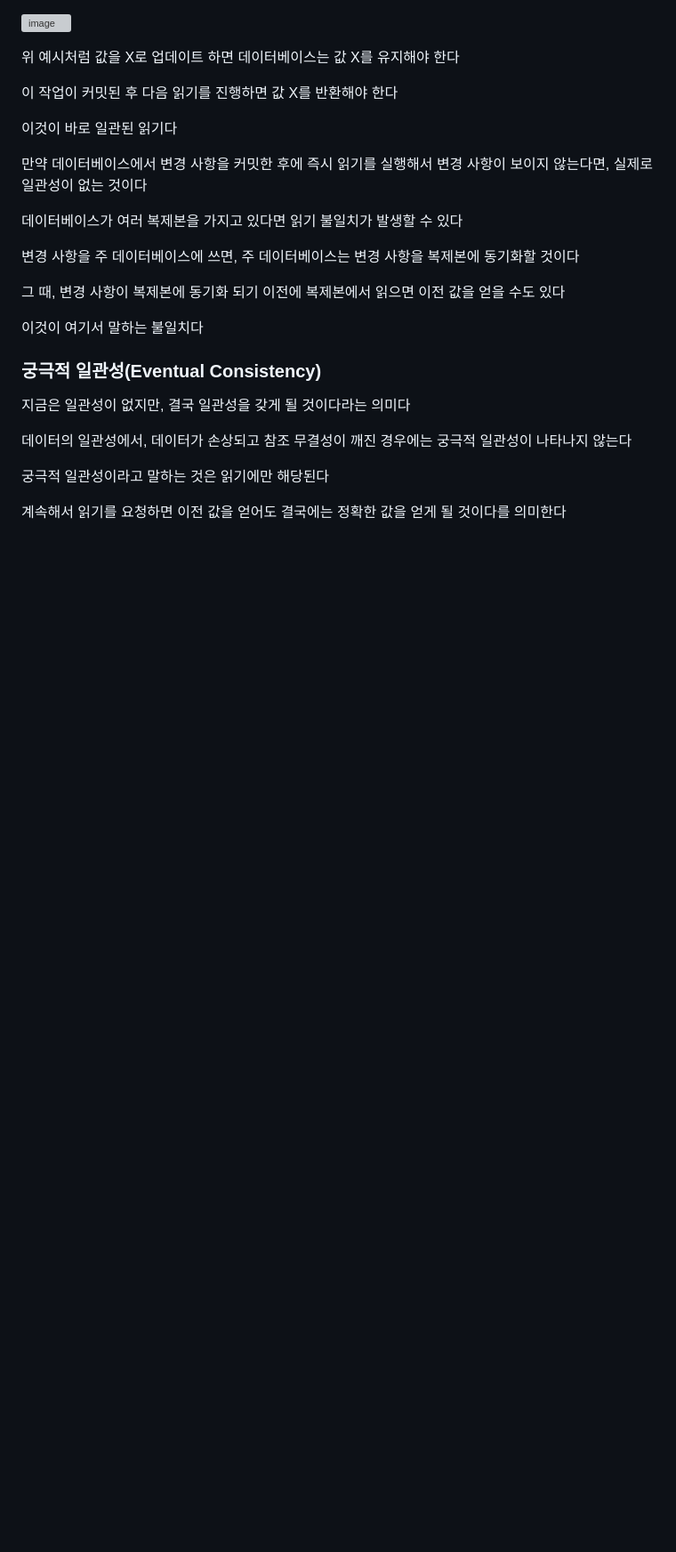
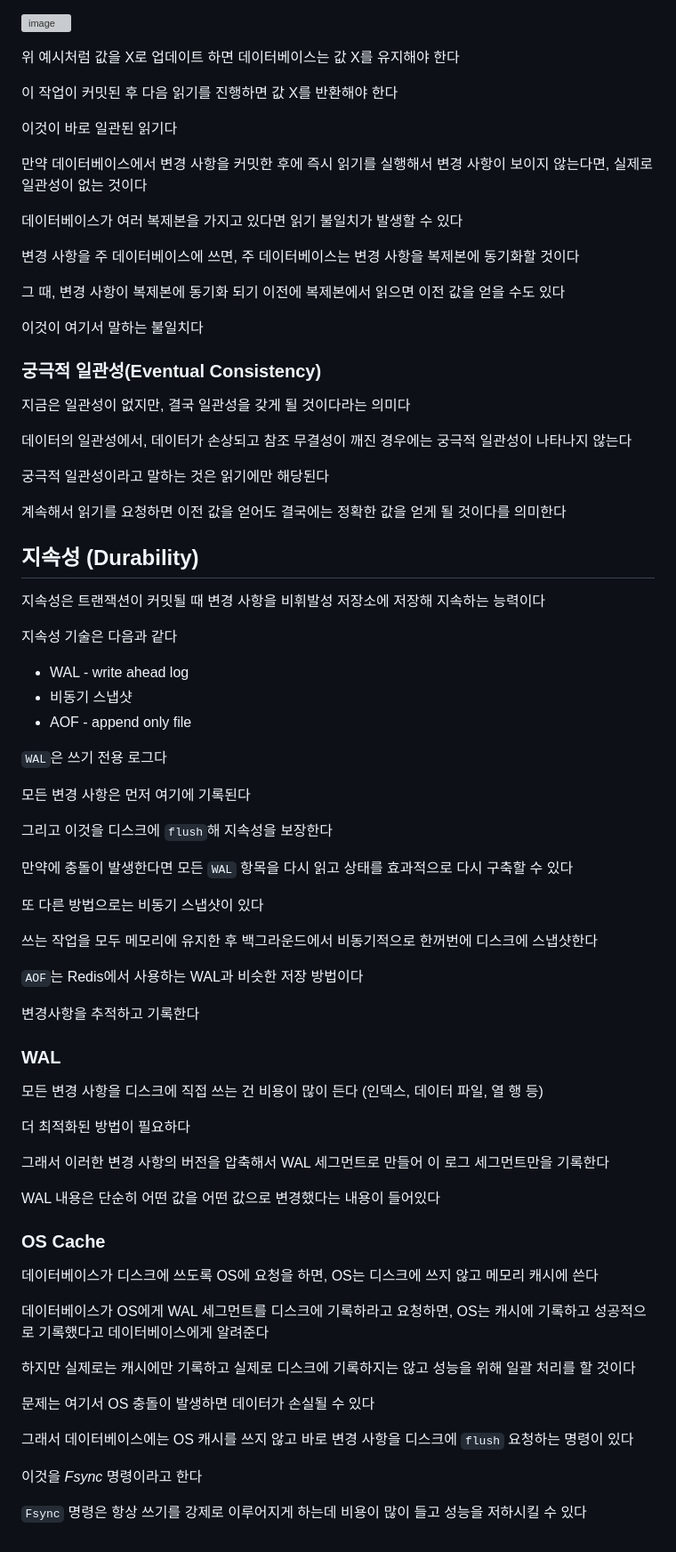
Before and after one commit to yanJuicy/blog, a Markdown page: blog/[20220702]_[ACID]_[데이터베이스]_[database-hussein.jpg]_[트랜잭션, 원자성, 일관성, 고립성, 지속성]_[].md, the part around the change. Shown: that part at 89% size. GitHub-like rendering; blank space fills up the shorter version; grey boxes are pictures that could not be loaded.

Commit message:
블로그 글 작성

```diff
--- a/blog/[20220702]_[ACID]_[데이터베이스]_[database-hussein.jpg]_[트랜잭션, 원자성, 일관성, 고립성, 지속성]_[].md
+++ b/blog/[20220702]_[ACID]_[데이터베이스]_[database-hussein.jpg]_[트랜잭션, 원자성, 일관성, 고립성, 지속성]_[].md
@@ -372,3 +372,59 @@ Product 1의 QNT 값이 25가 아닌 15가 되었다
 궁극적 일관성이라고 말하는 것은 읽기에만 해당된다
 
 계속해서 읽기를 요청하면 이전 값을 얻어도 결국에는 정확한 값을 얻게 될 것이다를 의미한다
+
+
+
+## 지속성 (Durability)
+
+지속성은 트랜잭션이 커밋될 때 변경 사항을 비휘발성 저장소에 저장해 지속하는 능력이다
+
+지속성 기술은 다음과 같다
+
+- WAL - write ahead log
+- 비동기 스냅샷
+- AOF - append only file
+
+`WAL`은 쓰기 전용 로그다
+
+모든 변경 사항은 먼저 여기에 기록된다
+
+그리고 이것을 디스크에 `flush`해 지속성을 보장한다
+
+만약에 충돌이 발생한다면 모든 `WAL` 항목을 다시 읽고 상태를 효과적으로 다시 구축할 수 있다
+
+또 다른 방법으로는 비동기 스냅샷이 있다
+
+쓰는 작업을 모두 메모리에 유지한 후 백그라운드에서 비동기적으로 한꺼번에 디스크에 스냅샷한다
+
+`AOF`는 Redis에서 사용하는 WAL과 비슷한 저장 방법이다
+
+변경사항을 추적하고 기록한다
+
+
+### WAL
+
+모든 변경 사항을 디스크에 직접 쓰는 건 비용이 많이 든다 (인덱스, 데이터 파일, 열 행 등)
+
+더 최적화된 방법이 필요하다
+
+그래서 이러한 변경 사항의 버전을 압축해서 WAL 세그먼트로 만들어 이 로그 세그먼트만을 기록한다
+
+WAL 내용은 단순히 어떤 값을 어떤 값으로 변경했다는 내용이 들어있다
+
+
+### OS Cache
+
+데이터베이스가 디스크에 쓰도록 OS에 요청을 하면, OS는 디스크에 쓰지 않고 메모리 캐시에 쓴다
+
+데이터베이스가 OS에게 WAL 세그먼트를 디스크에 기록하라고 요청하면, OS는 캐시에 기록하고 성공적으로 기록했다고 데이터베이스에게 알려준다
+
+하지만 실제로는 캐시에만 기록하고 실제로 디스크에 기록하지는 않고 성능을 위해 일괄 처리를 할 것이다
+
+문제는 여기서 OS 충돌이 발생하면 데이터가 손실될 수 있다
+
+그래서 데이터베이스에는 OS 캐시를 쓰지 않고 바로 변경 사항을 디스크에 `flush` 요청하는 명령이 있다
+
+이것을 *Fsync* 명령이라고 한다
+
+`Fsync` 명령은 항상 쓰기를 강제로 이루어지게 하는데 비용이 많이 들고 성능을 저하시킬 수 있다
```
